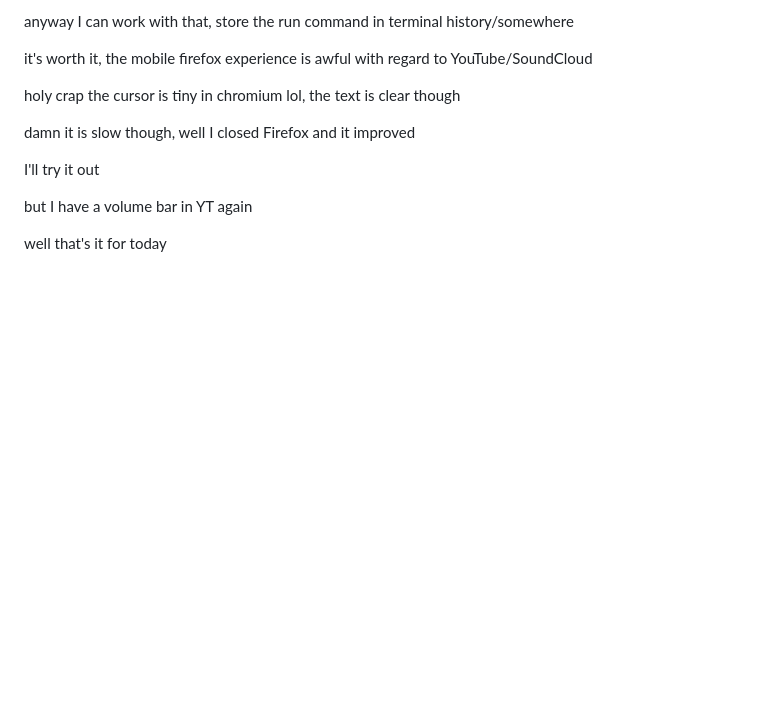
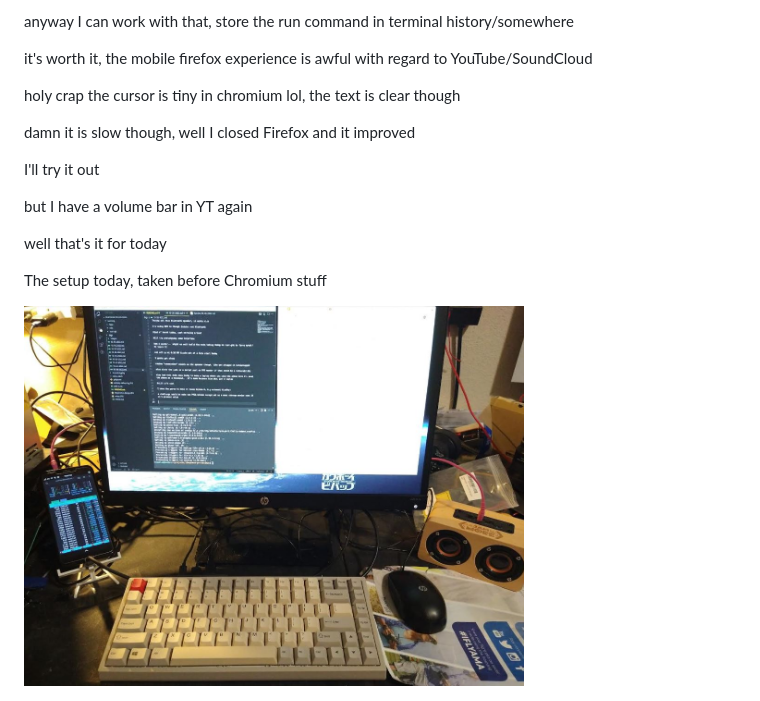
Before and after one commit to jdc-cunningham/pinephone-pro-musings, a Markdown page: logs/10-26-2022.md, the part around the change. Drawn GitHub-style; pictures changed too: logs/images/workarea.JPG (added); blank space fills up the shorter version.

Commit message:
man's jammin

```diff
--- a/logs/10-26-2022.md
+++ b/logs/10-26-2022.md
@@ -95,3 +95,7 @@ I'll try it out
 but I have a volume bar in YT again
 
 well that's it for today
+
+The setup today, taken before Chromium stuff
+
+<img src="./images/workarea.JPG" width="500"/>
```
